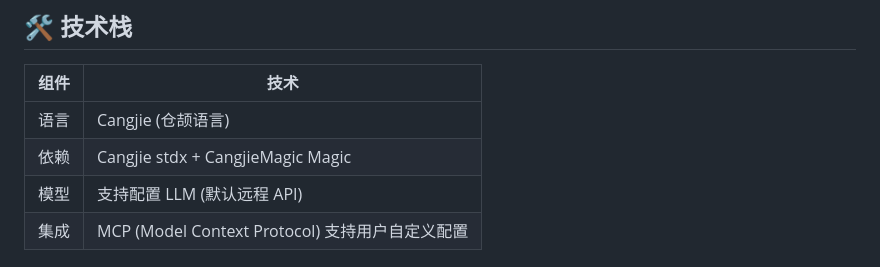
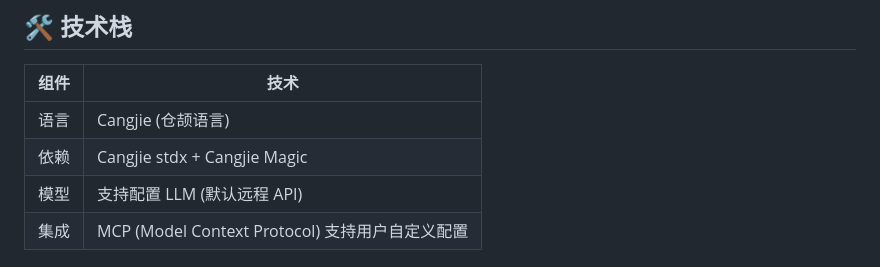
Before and after one commit to cangjielanguage-sig/magic-cli, a Markdown page: README.md, the part around the change. Drawn GitHub-style.

Commit message:
fix typo

```diff
--- a/README.md
+++ b/README.md
@@ -19,7 +19,7 @@
 | 组件 | 技术 |
 |------|------|
 | 语言 | Cangjie (仓颉语言) |
-| 依赖 | Cangjie stdx + CangjieMagic Magic |
+| 依赖 | Cangjie stdx + Cangjie Magic |
 | 模型 | 支持配置 LLM (默认远程 API) |
 | 集成 | MCP (Model Context Protocol) 支持用户自定义配置 |
 
```
